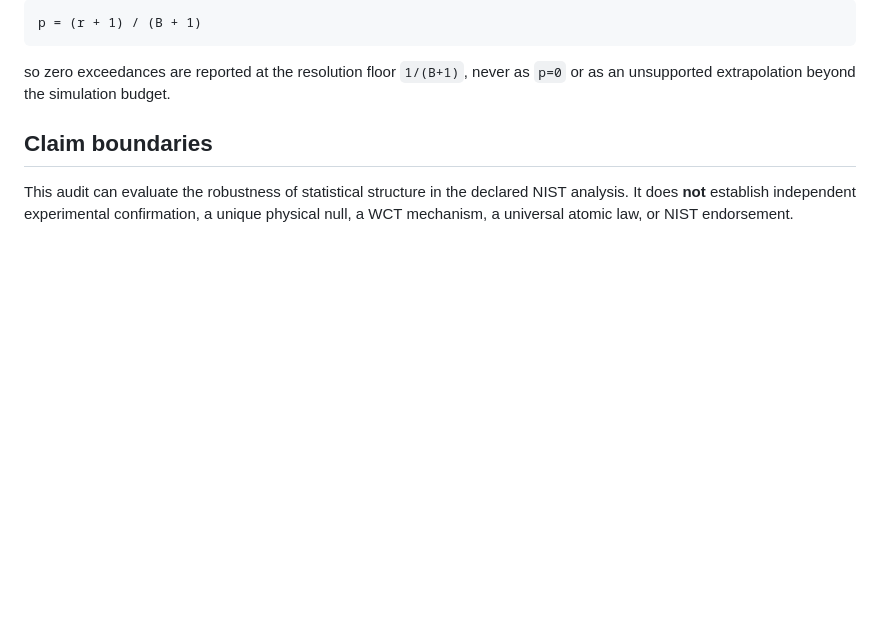
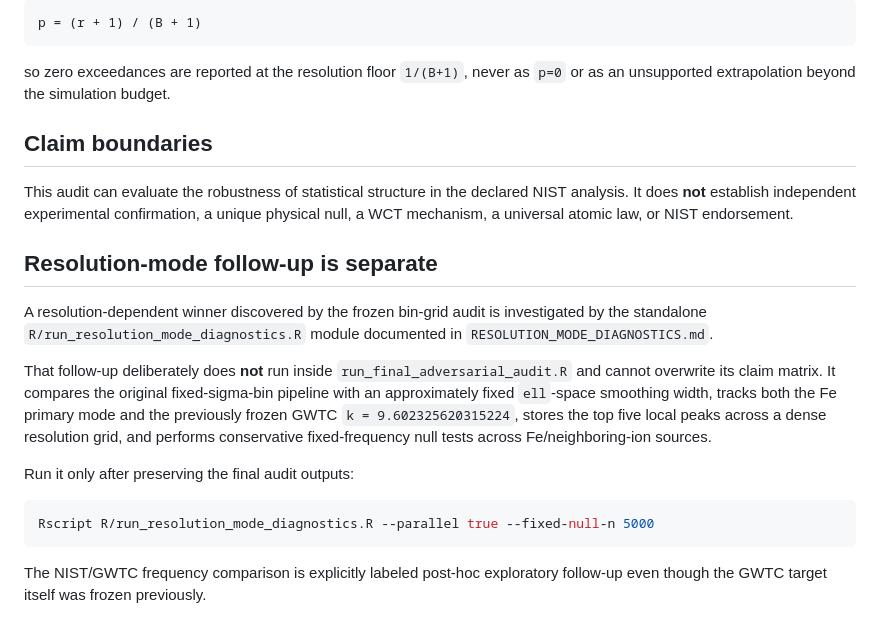
Before and after one commit to rickyjreyes/NIST, a Markdown page: FINAL_ADVERSARIAL_AUDIT.md, the part around the change. Drawn GitHub-style; blank space fills up the shorter version.

Commit message:
Link resolution follow-up diagnostics

````diff
--- a/FINAL_ADVERSARIAL_AUDIT.md
+++ b/FINAL_ADVERSARIAL_AUDIT.md
@@ -89,3 +89,17 @@ so zero exceedances are reported at the resolution floor `1/(B+1)`, never as `p=
 ## Claim boundaries
 
 This audit can evaluate the robustness of statistical structure in the declared NIST analysis. It does **not** establish independent experimental confirmation, a unique physical null, a WCT mechanism, a universal atomic law, or NIST endorsement.
+
+## Resolution-mode follow-up is separate
+
+A resolution-dependent winner discovered by the frozen bin-grid audit is investigated by the standalone `R/run_resolution_mode_diagnostics.R` module documented in `RESOLUTION_MODE_DIAGNOSTICS.md`.
+
+That follow-up deliberately does **not** run inside `run_final_adversarial_audit.R` and cannot overwrite its claim matrix. It compares the original fixed-sigma-bin pipeline with an approximately fixed `ell`-space smoothing width, tracks both the Fe primary mode and the previously frozen GWTC `k = 9.602325620315224`, stores the top five local peaks across a dense resolution grid, and performs conservative fixed-frequency null tests across Fe/neighboring-ion sources.
+
+Run it only after preserving the final audit outputs:
+
+```powershell
+Rscript R/run_resolution_mode_diagnostics.R --parallel true --fixed-null-n 5000
+```
+
+The NIST/GWTC frequency comparison is explicitly labeled post-hoc exploratory follow-up even though the GWTC target itself was frozen previously.
````
